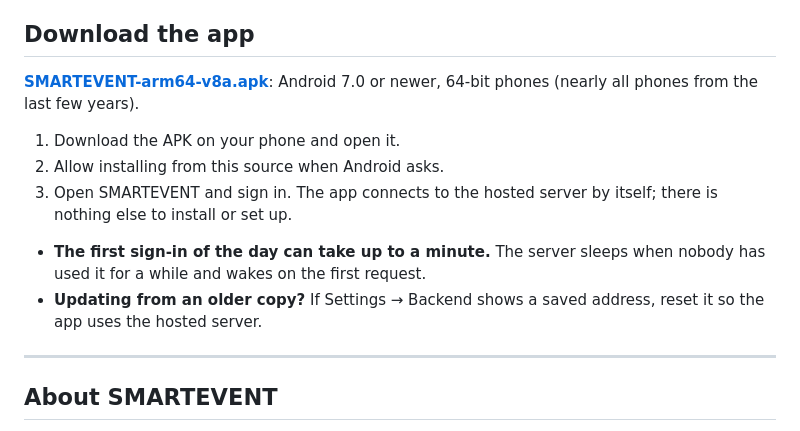
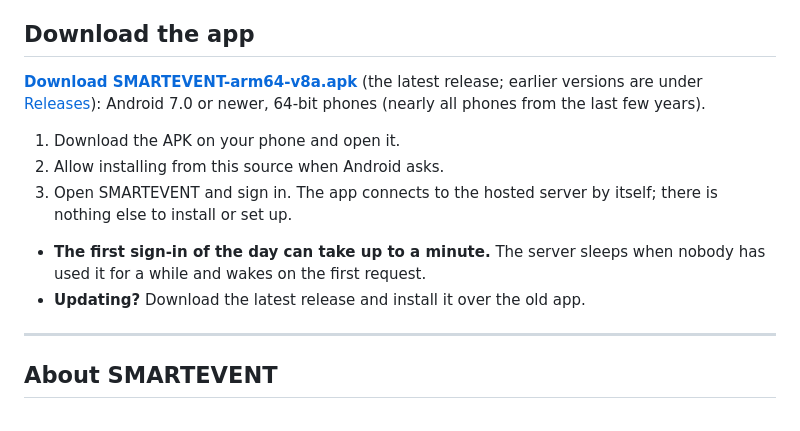
Before and after one commit to hrnndzzzz/SMARTEVENT-APP, a Markdown page: README.md, the part around the change. Rendered like a GitHub page.

Commit message:
docs: link the app download to the latest GitHub release

```diff
--- a/README.md
+++ b/README.md
@@ -3,7 +3,9 @@ A Capstone Project Presented to the Faculty of the College of Information Techno
 
 ## Download the app
 
-**[SMARTEVENT-arm64-v8a.apk](SMARTEVENT-arm64-v8a.apk)**: Android 7.0 or newer, 64-bit phones (nearly all phones from the last few years).
+**[Download SMARTEVENT-arm64-v8a.apk](https://github.com/hrnndzzzz/SMARTEVENT-APP/releases/latest/download/SMARTEVENT-arm64-v8a.apk)**
+(the latest release; earlier versions are under [Releases](https://github.com/hrnndzzzz/SMARTEVENT-APP/releases)):
+Android 7.0 or newer, 64-bit phones (nearly all phones from the last few years).
 
 1. Download the APK on your phone and open it.
 2. Allow installing from this source when Android asks.
@@ -12,8 +14,7 @@ A Capstone Project Presented to the Faculty of the College of Information Techno
 
 - **The first sign-in of the day can take up to a minute.** The server sleeps when
   nobody has used it for a while and wakes on the first request.
-- **Updating from an older copy?** If Settings → Backend shows a saved address,
-  reset it so the app uses the hosted server.
+- **Updating?** Download the latest release and install it over the old app.
 
 ---
 
```
